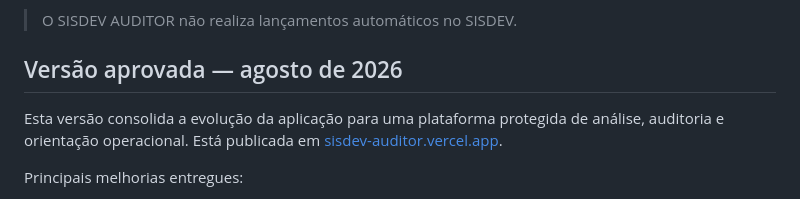
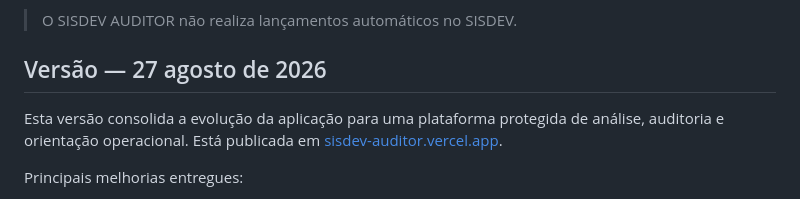
Before and after one commit to FortunatoE/SISDEV-AUDITOR, a Markdown page: README.md, the part around the change. Rendered like a GitHub page.

Commit message:
Update version date in README.md

```diff
--- a/README.md
+++ b/README.md
@@ -4,7 +4,7 @@ Aplicação web para auditoria, conciliação e preparação operacional de lan
 
 > O SISDEV AUDITOR não realiza lançamentos automáticos no SISDEV.
 
-## Versão aprovada — agosto de 2026
+## Versão  — 27 agosto de 2026
 
 Esta versão consolida a evolução da aplicação para uma plataforma protegida de análise, auditoria e orientação operacional. Está publicada em [sisdev-auditor.vercel.app](https://sisdev-auditor.vercel.app/).
 
```
